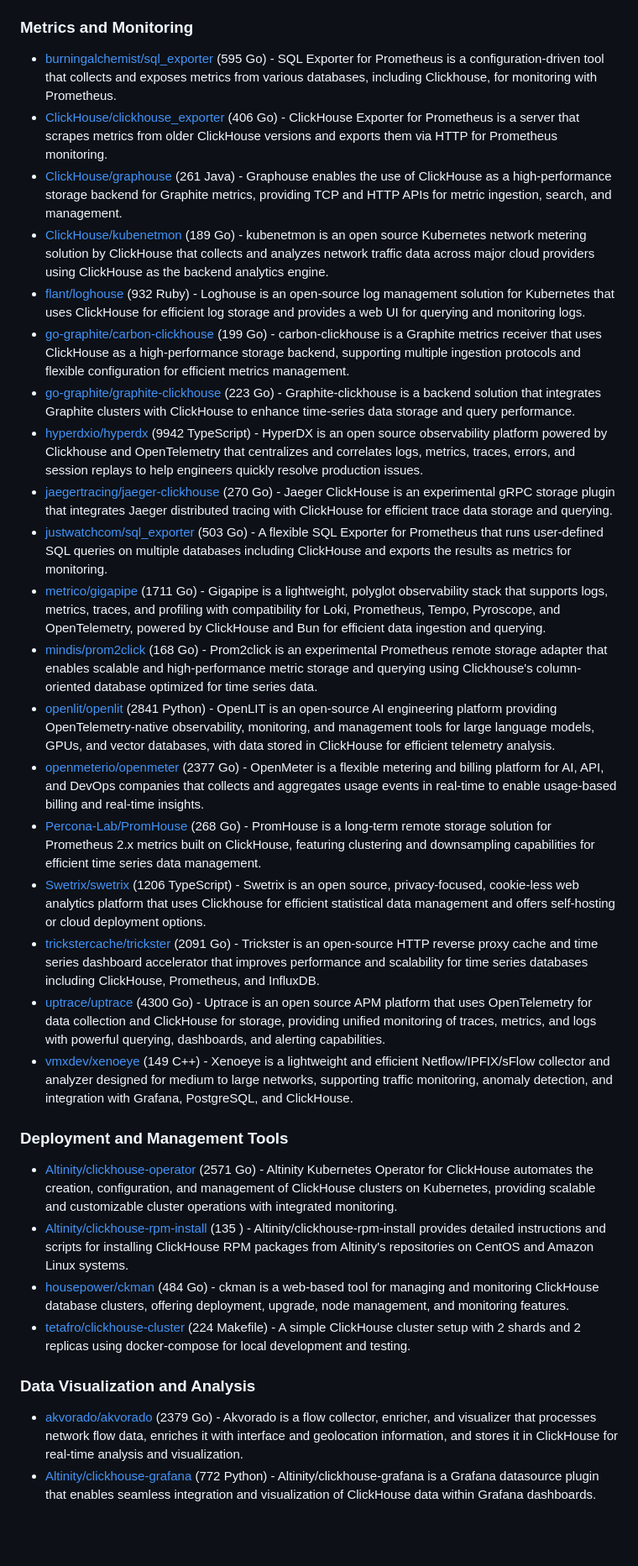
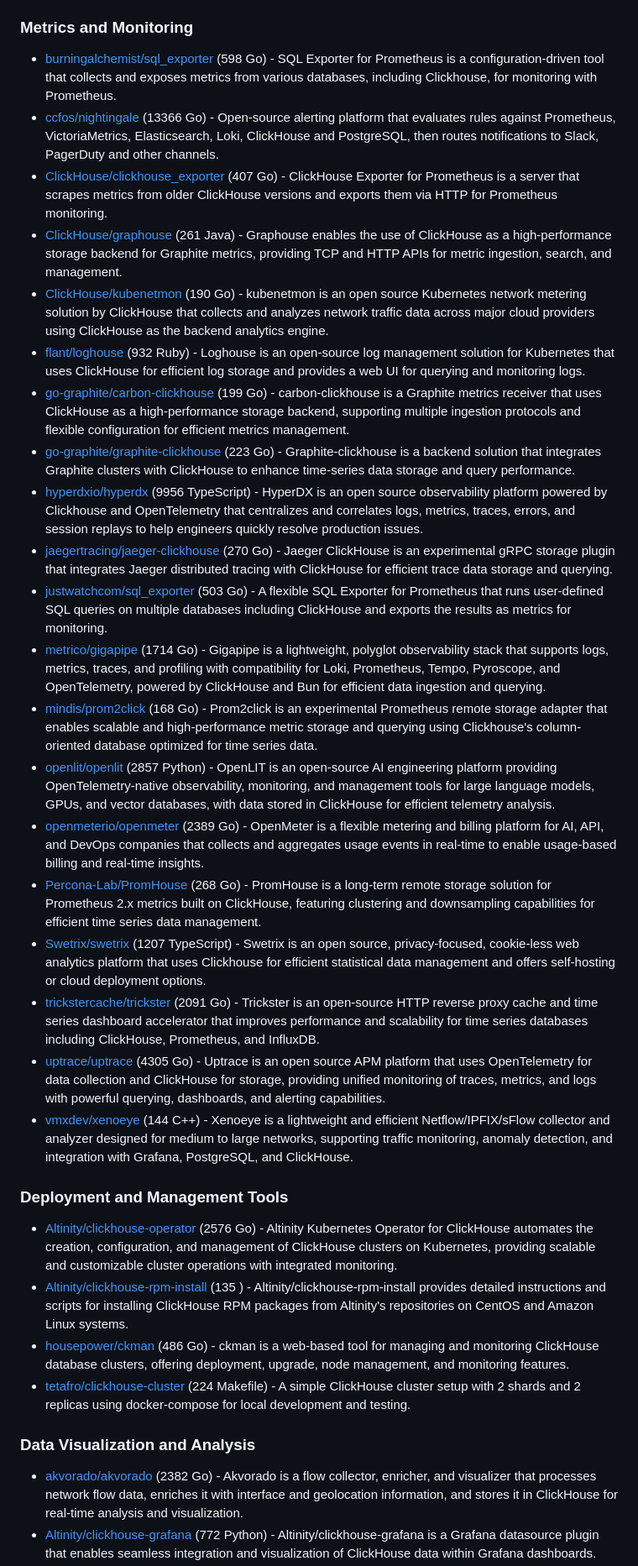
Before and after one commit to korchasa/awesome-clickhouse, a Markdown page: README.md, the part around one of its changes. Shown at 84% size. Drawn GitHub-style; blank space fills up the shorter version.

```diff
--- a/README.md
+++ b/README.md
@@ -197,34 +198,35 @@ Table of Contents:
 
 ### Metrics and Monitoring
 
-- [burningalchemist/sql_exporter](https://github.com/burningalchemist/sql_exporter) (595 Go) - SQL Exporter for Prometheus is a configuration-driven tool that collects and exposes metrics from various databases, including Clickhouse, for monitoring with Prometheus.
-- [ClickHouse/clickhouse_exporter](https://github.com/ClickHouse/clickhouse_exporter) (406 Go) - ClickHouse Exporter for Prometheus is a server that scrapes metrics from older ClickHouse versions and exports them via HTTP for Prometheus monitoring.
+- [burningalchemist/sql_exporter](https://github.com/burningalchemist/sql_exporter) (598 Go) - SQL Exporter for Prometheus is a configuration-driven tool that collects and exposes metrics from various databases, including Clickhouse, for monitoring with Prometheus.
+- [ccfos/nightingale](https://github.com/ccfos/nightingale) (13366 Go) - Open-source alerting platform that evaluates rules against Prometheus, VictoriaMetrics, Elasticsearch, Loki, ClickHouse and PostgreSQL, then routes notifications to Slack, PagerDuty and other channels.
+- [ClickHouse/clickhouse_exporter](https://github.com/ClickHouse/clickhouse_exporter) (407 Go) - ClickHouse Exporter for Prometheus is a server that scrapes metrics from older ClickHouse versions and exports them via HTTP for Prometheus monitoring.
 - [ClickHouse/graphouse](https://github.com/ClickHouse/graphouse) (261 Java) - Graphouse enables the use of ClickHouse as a high-performance storage backend for Graphite metrics, providing TCP and HTTP APIs for metric ingestion, search, and management.
-- [ClickHouse/kubenetmon](https://github.com/ClickHouse/kubenetmon) (189 Go) - kubenetmon is an open source Kubernetes network metering solution by ClickHouse that collects and analyzes network traffic data across major cloud providers using ClickHouse as the backend analytics engine.
+- [ClickHouse/kubenetmon](https://github.com/ClickHouse/kubenetmon) (190 Go) - kubenetmon is an open source Kubernetes network metering solution by ClickHouse that collects and analyzes network traffic data across major cloud providers using ClickHouse as the backend analytics engine.
 - [flant/loghouse](https://github.com/flant/loghouse) (932 Ruby) - Loghouse is an open-source log management solution for Kubernetes that uses ClickHouse for efficient log storage and provides a web UI for querying and monitoring logs.
 - [go-graphite/carbon-clickhouse](https://github.com/go-graphite/carbon-clickhouse) (199 Go) - carbon-clickhouse is a Graphite metrics receiver that uses ClickHouse as a high-performance storage backend, supporting multiple ingestion protocols and flexible configuration for efficient metrics management.
 - [go-graphite/graphite-clickhouse](https://github.com/go-graphite/graphite-clickhouse) (223 Go) - Graphite-clickhouse is a backend solution that integrates Graphite clusters with ClickHouse to enhance time-series data storage and query performance.
-- [hyperdxio/hyperdx](https://github.com/hyperdxio/hyperdx) (9942 TypeScript) - HyperDX is an open source observability platform powered by Clickhouse and OpenTelemetry that centralizes and correlates logs, metrics, traces, errors, and session replays to help engineers quickly resolve production issues.
+- [hyperdxio/hyperdx](https://github.com/hyperdxio/hyperdx) (9956 TypeScript) - HyperDX is an open source observability platform powered by Clickhouse and OpenTelemetry that centralizes and correlates logs, metrics, traces, errors, and session replays to help engineers quickly resolve production issues.
 - [jaegertracing/jaeger-clickhouse](https://github.com/jaegertracing/jaeger-clickhouse) (270 Go) - Jaeger ClickHouse is an experimental gRPC storage plugin that integrates Jaeger distributed tracing with ClickHouse for efficient trace data storage and querying.
 - [justwatchcom/sql_exporter](https://github.com/justwatchcom/sql_exporter) (503 Go) - A flexible SQL Exporter for Prometheus that runs user-defined SQL queries on multiple databases including ClickHouse and exports the results as metrics for monitoring.
-- [metrico/gigapipe](https://github.com/metrico/gigapipe) (1711 Go) - Gigapipe is a lightweight, polyglot observability stack that supports logs, metrics, traces, and profiling with compatibility for Loki, Prometheus, Tempo, Pyroscope, and OpenTelemetry, powered by ClickHouse and Bun for efficient data ingestion and querying.
+- [metrico/gigapipe](https://github.com/metrico/gigapipe) (1714 Go) - Gigapipe is a lightweight, polyglot observability stack that supports logs, metrics, traces, and profiling with compatibility for Loki, Prometheus, Tempo, Pyroscope, and OpenTelemetry, powered by ClickHouse and Bun for efficient data ingestion and querying.
 - [mindis/prom2click](https://github.com/mindis/prom2click) (168 Go) - Prom2click is an experimental Prometheus remote storage adapter that enables scalable and high-performance metric storage and querying using Clickhouse's column-oriented database optimized for time series data.
-- [openlit/openlit](https://github.com/openlit/openlit) (2841 Python) - OpenLIT is an open-source AI engineering platform providing OpenTelemetry-native observability, monitoring, and management tools for large language models, GPUs, and vector databases, with data stored in ClickHouse for efficient telemetry analysis.
-- [openmeterio/openmeter](https://github.com/openmeterio/openmeter) (2377 Go) - OpenMeter is a flexible metering and billing platform for AI, API, and DevOps companies that collects and aggregates usage events in real-time to enable usage-based billing and real-time insights.
+- [openlit/openlit](https://github.com/openlit/openlit) (2857 Python) - OpenLIT is an open-source AI engineering platform providing OpenTelemetry-native observability, monitoring, and management tools for large language models, GPUs, and vector databases, with data stored in ClickHouse for efficient telemetry analysis.
+- [openmeterio/openmeter](https://github.com/openmeterio/openmeter) (2389 Go) - OpenMeter is a flexible metering and billing platform for AI, API, and DevOps companies that collects and aggregates usage events in real-time to enable usage-based billing and real-time insights.
 - [Percona-Lab/PromHouse](https://github.com/Percona-Lab/PromHouse) (268 Go) - PromHouse is a long-term remote storage solution for Prometheus 2.x metrics built on ClickHouse, featuring clustering and downsampling capabilities for efficient time series data management.
-- [Swetrix/swetrix](https://github.com/Swetrix/swetrix) (1206 TypeScript) - Swetrix is an open source, privacy-focused, cookie-less web analytics platform that uses Clickhouse for efficient statistical data management and offers self-hosting or cloud deployment options.
+- [Swetrix/swetrix](https://github.com/Swetrix/swetrix) (1207 TypeScript) - Swetrix is an open source, privacy-focused, cookie-less web analytics platform that uses Clickhouse for efficient statistical data management and offers self-hosting or cloud deployment options.
 - [trickstercache/trickster](https://github.com/trickstercache/trickster) (2091 Go) - Trickster is an open-source HTTP reverse proxy cache and time series dashboard accelerator that improves performance and scalability for time series databases including ClickHouse, Prometheus, and InfluxDB.
-- [uptrace/uptrace](https://github.com/uptrace/uptrace) (4300 Go) - Uptrace is an open source APM platform that uses OpenTelemetry for data collection and ClickHouse for storage, providing unified monitoring of traces, metrics, and logs with powerful querying, dashboards, and alerting capabilities.
-- [vmxdev/xenoeye](https://github.com/vmxdev/xenoeye) (149 C++) - Xenoeye is a lightweight and efficient Netflow/IPFIX/sFlow collector and analyzer designed for medium to large networks, supporting traffic monitoring, anomaly detection, and integration with Grafana, PostgreSQL, and ClickHouse.
+- [uptrace/uptrace](https://github.com/uptrace/uptrace) (4305 Go) - Uptrace is an open source APM platform that uses OpenTelemetry for data collection and ClickHouse for storage, providing unified monitoring of traces, metrics, and logs with powerful querying, dashboards, and alerting capabilities.
+- [vmxdev/xenoeye](https://github.com/vmxdev/xenoeye) (144 C++) - Xenoeye is a lightweight and efficient Netflow/IPFIX/sFlow collector and analyzer designed for medium to large networks, supporting traffic monitoring, anomaly detection, and integration with Grafana, PostgreSQL, and ClickHouse.
 
 ### Deployment and Management Tools
 
-- [Altinity/clickhouse-operator](https://github.com/Altinity/clickhouse-operator) (2571 Go) - Altinity Kubernetes Operator for ClickHouse automates the creation, configuration, and management of ClickHouse clusters on Kubernetes, providing scalable and customizable cluster operations with integrated monitoring.
+- [Altinity/clickhouse-operator](https://github.com/Altinity/clickhouse-operator) (2576 Go) - Altinity Kubernetes Operator for ClickHouse automates the creation, configuration, and management of ClickHouse clusters on Kubernetes, providing scalable and customizable cluster operations with integrated monitoring.
 - [Altinity/clickhouse-rpm-install](https://github.com/Altinity/clickhouse-rpm-install) (135 ) - Altinity/clickhouse-rpm-install provides detailed instructions and scripts for installing ClickHouse RPM packages from Altinity's repositories on CentOS and Amazon Linux systems.
-- [housepower/ckman](https://github.com/housepower/ckman) (484 Go) - ckman is a web-based tool for managing and monitoring ClickHouse database clusters, offering deployment, upgrade, node management, and monitoring features.
+- [housepower/ckman](https://github.com/housepower/ckman) (486 Go) - ckman is a web-based tool for managing and monitoring ClickHouse database clusters, offering deployment, upgrade, node management, and monitoring features.
 - [tetafro/clickhouse-cluster](https://github.com/tetafro/clickhouse-cluster) (224 Makefile) - A simple ClickHouse cluster setup with 2 shards and 2 replicas using docker-compose for local development and testing.
 
 ### Data Visualization and Analysis
 
-- [akvorado/akvorado](https://github.com/akvorado/akvorado) (2379 Go) - Akvorado is a flow collector, enricher, and visualizer that processes network flow data, enriches it with interface and geolocation information, and stores it in ClickHouse for real-time analysis and visualization.
+- [akvorado/akvorado](https://github.com/akvorado/akvorado) (2382 Go) - Akvorado is a flow collector, enricher, and visualizer that processes network flow data, enriches it with interface and geolocation information, and stores it in ClickHouse for real-time analysis and visualization.
 - [Altinity/clickhouse-grafana](https://github.com/Altinity/clickhouse-grafana) (772 Python) - Altinity/clickhouse-grafana is a Grafana datasource plugin that enables seamless integration and visualization of ClickHouse data within Grafana dashboards.
```
Also changed, not shown: other parts of README.md (+70 -69 lines).
